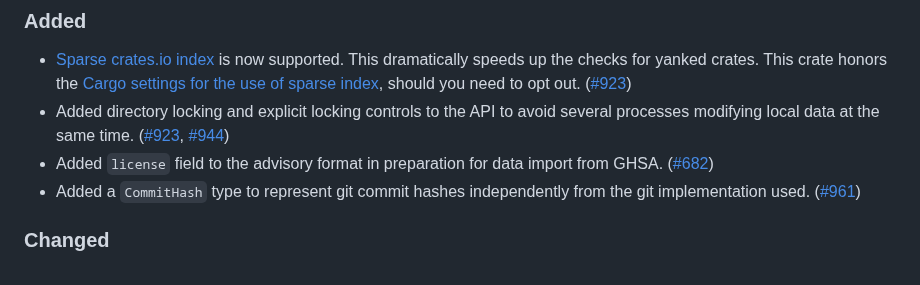
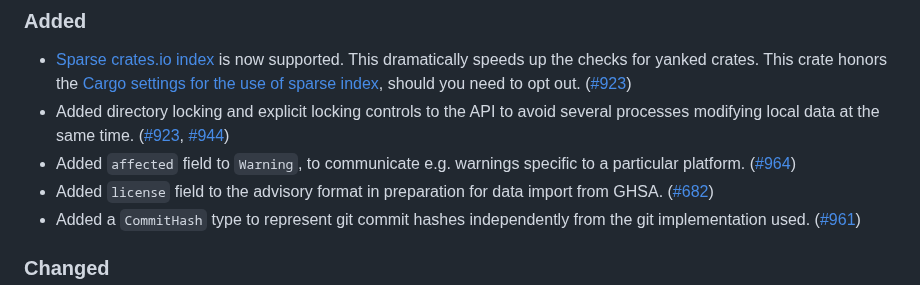
Before and after one commit to rustsec/rustsec, a Markdown page: rustsec/CHANGELOG.md, the part around one of its changes. Rendered like a GitHub page.

```diff
--- a/rustsec/CHANGELOG.md
+++ b/rustsec/CHANGELOG.md
@@ -10,6 +10,7 @@ and this project adheres to [Semantic Versioning](https://semver.org/spec/v2.0.0
 
  - [Sparse crates.io index](https://blog.rust-lang.org/inside-rust/2023/01/30/cargo-sparse-protocol.html) is now supported. This dramatically speeds up the checks for yanked crates. This crate honors the [Cargo settings for the use of sparse index](https://doc.rust-lang.org/cargo/reference/config.html#registriescrates-ioprotocol), should you need to opt out. ([#923])
  - Added directory locking and explicit locking controls to the API to avoid several processes modifying local data at the same time. ([#923], [#944])
+ - Added `affected` field to `Warning`, to communicate e.g. warnings specific to a particular platform. ([#964])
  - Added `license` field to the advisory format in preparation for data import from GHSA. ([#682])
  - Added a `CommitHash` type to represent git commit hashes independently from the git implementation used. ([#961])
 
```
Also changed, not shown: other parts of rustsec/CHANGELOG.md (+1 -0 lines).
